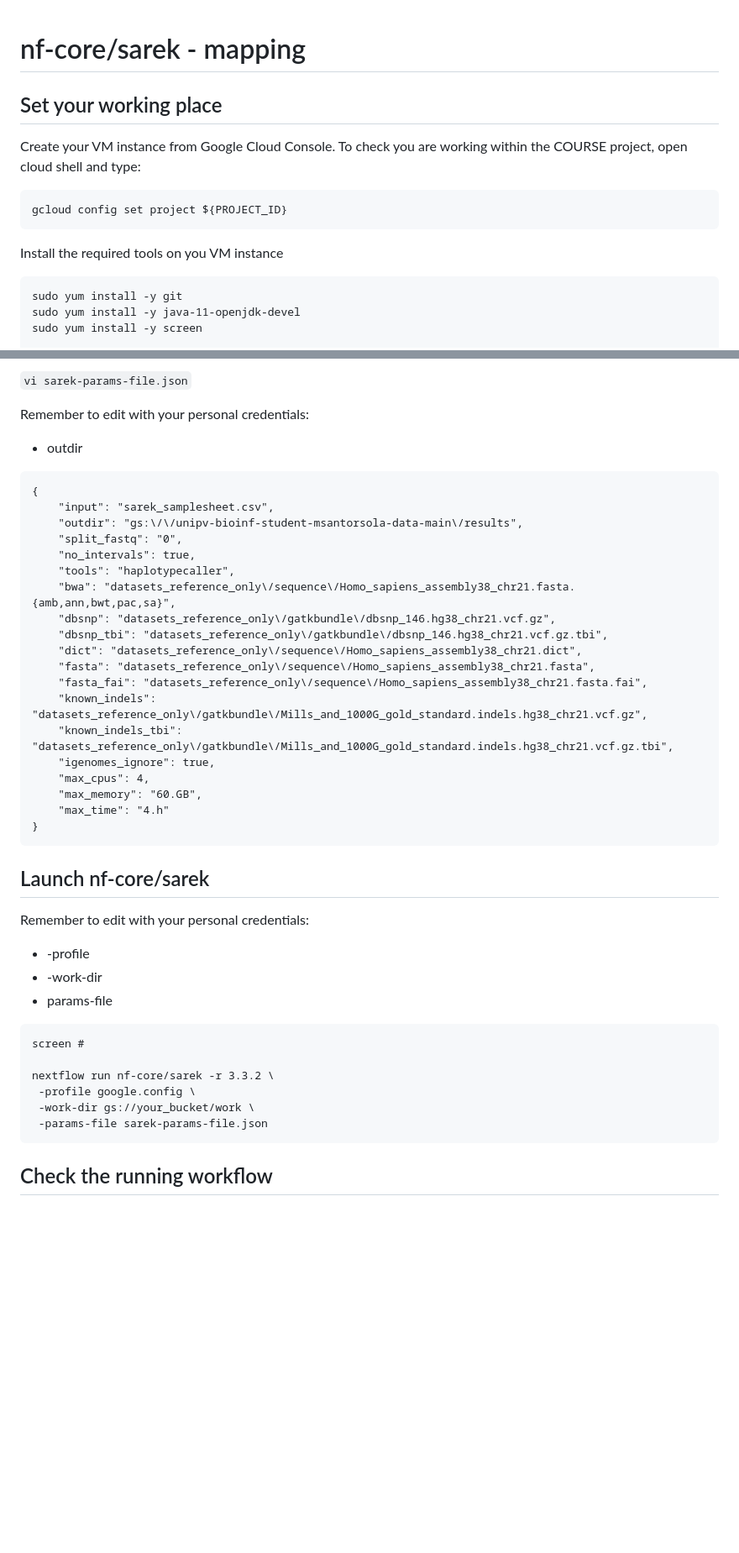
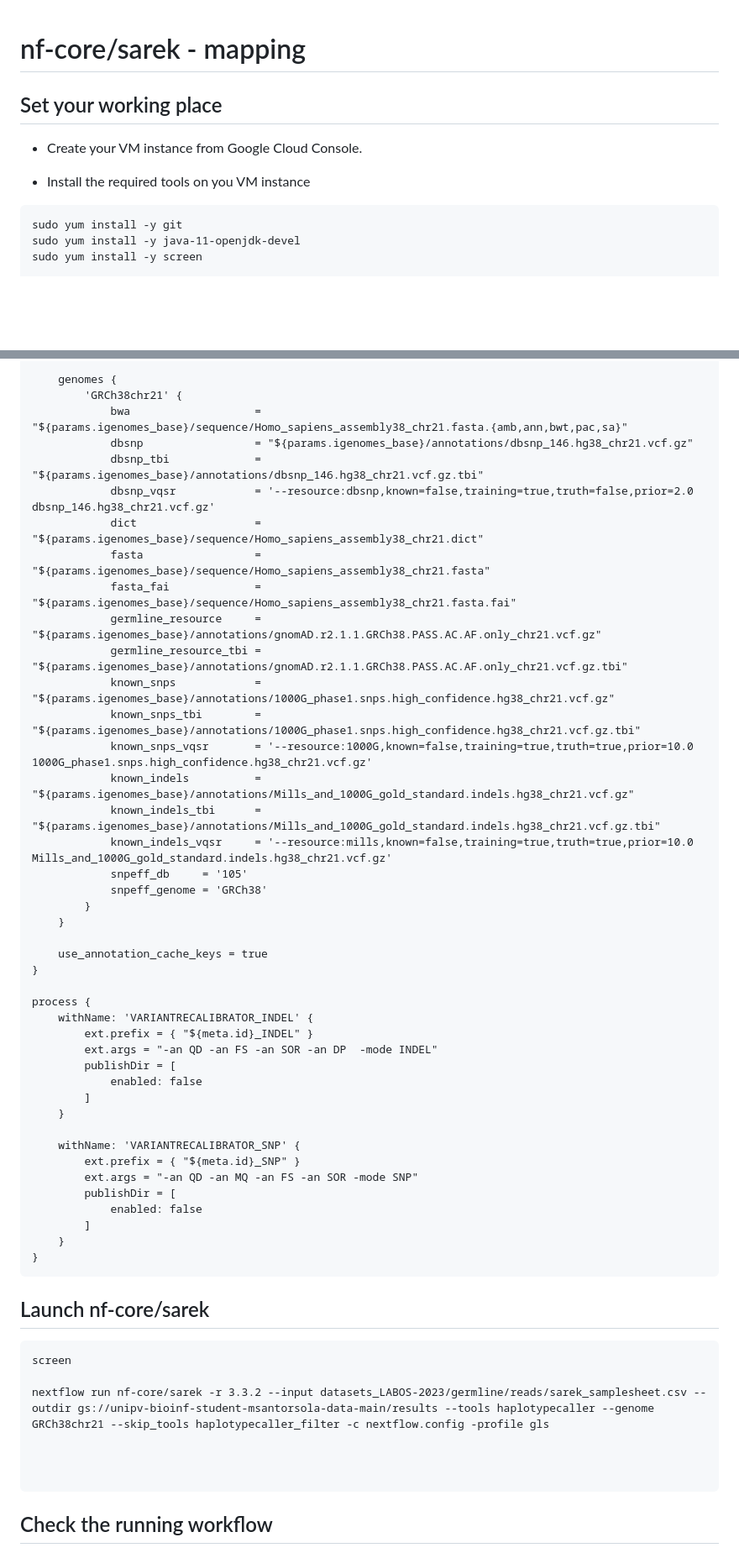
Before and after one commit to santorsola-teaching/class-lab-adv-omics, a Markdown page: L12_resequencing_sarek_mapping/sarek_exercise.md, 2 parts joined by grey strips. Shown: that part at 84% size. Drawn GitHub-style; blank space fills up the shorter version.

Commit message:
added sarek exercise

````diff
--- a/L12_resequencing_sarek_mapping/sarek_exercise.md
+++ b/L12_resequencing_sarek_mapping/sarek_exercise.md
@@ -1,15 +1,12 @@
 # nf-core/sarek - mapping
+
 
 ## Set your working place
 
-Create your VM instance from Google Cloud Console.
-To check you are working within the COURSE project, open cloud shell and type:
+- Create your VM instance from Google Cloud Console.
 
-```{bash}
-gcloud config set project ${PROJECT_ID}
-```
 
-Install the required tools on you VM instance
+- Install the required tools on you VM instance
 
 
 ```{bash}
@@ -97,46 +98,58 @@ process {
 
-```vi sarek-params-file.json```
+    genomes {
+        'GRCh38chr21' {
+            bwa                   = "${params.igenomes_base}/sequence/Homo_sapiens_assembly38_chr21.fasta.{amb,ann,bwt,pac,sa}"
+            dbsnp                 = "${params.igenomes_base}/annotations/dbsnp_146.hg38_chr21.vcf.gz"
+            dbsnp_tbi             = "${params.igenomes_base}/annotations/dbsnp_146.hg38_chr21.vcf.gz.tbi"
+            dbsnp_vqsr            = '--resource:dbsnp,known=false,training=true,truth=false,prior=2.0 dbsnp_146.hg38_chr21.vcf.gz'
+            dict                  = "${params.igenomes_base}/sequence/Homo_sapiens_assembly38_chr21.dict"
+            fasta                 = "${params.igenomes_base}/sequence/Homo_sapiens_assembly38_chr21.fasta"
+            fasta_fai             = "${params.igenomes_base}/sequence/Homo_sapiens_assembly38_chr21.fasta.fai"
+            germline_resource     = "${params.igenomes_base}/annotations/gnomAD.r2.1.1.GRCh38.PASS.AC.AF.only_chr21.vcf.gz"
+            germline_resource_tbi = "${params.igenomes_base}/annotations/gnomAD.r2.1.1.GRCh38.PASS.AC.AF.only_chr21.vcf.gz.tbi"
+            known_snps            = "${params.igenomes_base}/annotations/1000G_phase1.snps.high_confidence.hg38_chr21.vcf.gz"
+            known_snps_tbi        = "${params.igenomes_base}/annotations/1000G_phase1.snps.high_confidence.hg38_chr21.vcf.gz.tbi"
+            known_snps_vqsr       = '--resource:1000G,known=false,training=true,truth=true,prior=10.0 1000G_phase1.snps.high_confidence.hg38_chr21.vcf.gz'
+            known_indels          = "${params.igenomes_base}/annotations/Mills_and_1000G_gold_standard.indels.hg38_chr21.vcf.gz"
+            known_indels_tbi      = "${params.igenomes_base}/annotations/Mills_and_1000G_gold_standard.indels.hg38_chr21.vcf.gz.tbi"
+            known_indels_vqsr     = '--resource:mills,known=false,training=true,truth=true,prior=10.0 Mills_and_1000G_gold_standard.indels.hg38_chr21.vcf.gz'
+            snpeff_db     = '105'
+            snpeff_genome = 'GRCh38'
+        }
+    }
 
-Remember to edit with your personal credentials:
-- outdir
+    use_annotation_cache_keys = true
+}
 
-```
-{
-    "input": "sarek_samplesheet.csv",
-    "outdir": "gs:\/\/unipv-bioinf-student-msantorsola-data-main\/results",
-    "split_fastq": "0",
-    "no_intervals": true,
-    "tools": "haplotypecaller",
-    "bwa": "datasets_reference_only\/sequence\/Homo_sapiens_assembly38_chr21.fasta.{amb,ann,bwt,pac,sa}",
-    "dbsnp": "datasets_reference_only\/gatkbundle\/dbsnp_146.hg38_chr21.vcf.gz",
-    "dbsnp_tbi": "datasets_reference_only\/gatkbundle\/dbsnp_146.hg38_chr21.vcf.gz.tbi",
-    "dict": "datasets_reference_only\/sequence\/Homo_sapiens_assembly38_chr21.dict",
-    "fasta": "datasets_reference_only\/sequence\/Homo_sapiens_assembly38_chr21.fasta",
-    "fasta_fai": "datasets_reference_only\/sequence\/Homo_sapiens_assembly38_chr21.fasta.fai",
-    "known_indels": "datasets_reference_only\/gatkbundle\/Mills_and_1000G_gold_standard.indels.hg38_chr21.vcf.gz",
-    "known_indels_tbi": "datasets_reference_only\/gatkbundle\/Mills_and_1000G_gold_standard.indels.hg38_chr21.vcf.gz.tbi",
-    "igenomes_ignore": true,
-    "max_cpus": 4,
-    "max_memory": "60.GB",
-    "max_time": "4.h"
+process {
+    withName: 'VARIANTRECALIBRATOR_INDEL' {
+        ext.prefix = { "${meta.id}_INDEL" }
+        ext.args = "-an QD -an FS -an SOR -an DP  -mode INDEL"
+        publishDir = [
+            enabled: false
+        ]
+    }
+
+    withName: 'VARIANTRECALIBRATOR_SNP' {
+        ext.prefix = { "${meta.id}_SNP" }
+        ext.args = "-an QD -an MQ -an FS -an SOR -mode SNP"
+        publishDir = [
+            enabled: false
+        ]
+    }
 }
 ```
 
 ## Launch nf-core/sarek
 
-Remember to edit with your personal credentials:
-- -profile
-- -work-dir
-- params-file
+
+```{bash}
+screen
+
+nextflow run nf-core/sarek -r 3.3.2 --input datasets_LABOS-2023/germline/reads/sarek_samplesheet.csv --outdir gs://unipv-bioinf-student-msantorsola-data-main/results --tools haplotypecaller --genome GRCh38chr21 --skip_tools haplotypecaller_filter -c nextflow.config -profile gls
 
 
-```{bash}
-screen #
 
-nextflow run nf-core/sarek -r 3.3.2 \
- -profile google.config \
- -work-dir gs://your_bucket/work \
- -params-file sarek-params-file.json
 ```
 
 ## Check the running workflow
````
Also changed, not shown: other parts of L12_resequencing_sarek_mapping/sarek_exercise.md (+32 -39 lines).
